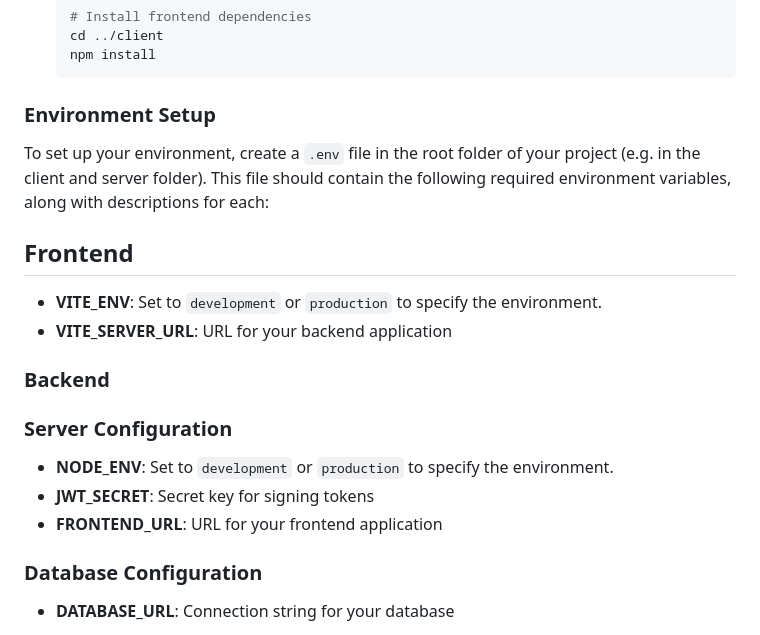
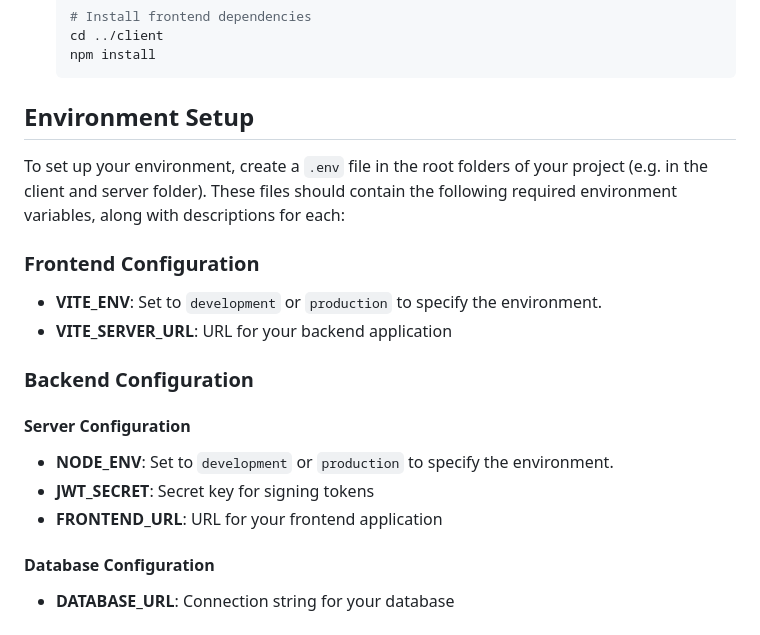
Before and after one commit to kiffoh/blog-api, a Markdown page: README.md, the part around one of its changes. Rendered like a GitHub page.

````diff
--- a/README.md
+++ b/README.md
@@ -119,20 +119,20 @@ blog-api/
    npm install
    ```
 
-### **Environment Setup**
-To set up your environment, create a `.env` file in the root folder of your project (e.g. in the client and server folder). This file should contain the following required environment variables, along with descriptions for each:
+## **Environment Setup**
+To set up your environment, create a `.env` file in the root folders of your project (e.g. in the client and server folder). These files should contain the following required environment variables, along with descriptions for each:
 
-## **Frontend**
+### **Frontend Configuration**
 - **VITE_ENV**: Set to `development` or `production` to specify the environment.
 - **VITE_SERVER_URL**: URL for your backend application
 
-### **Backend**
-### Server Configuration
+### **Backend Configuration**
+#### Server Configuration
 - **NODE_ENV**: Set to `development` or `production` to specify the environment.
 - **JWT_SECRET**: Secret key for signing tokens
 - **FRONTEND_URL**: URL for your frontend application
 
-### Database Configuration
+#### Database Configuration
 - **DATABASE_URL**: Connection string for your database
 
 If you want to have separate environment files for production and development, you can create `.env.production` and `.env.development`. You will also need to set the `NODE_ENV` variable in the command line or use the `cross-env` package (already a dependency) for Windows users.
````
Also changed, not shown: other parts of README.md (+5 -5 lines).
